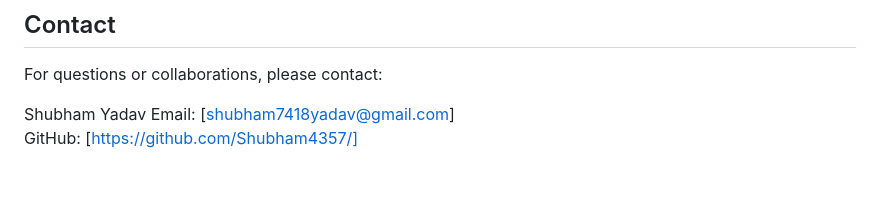
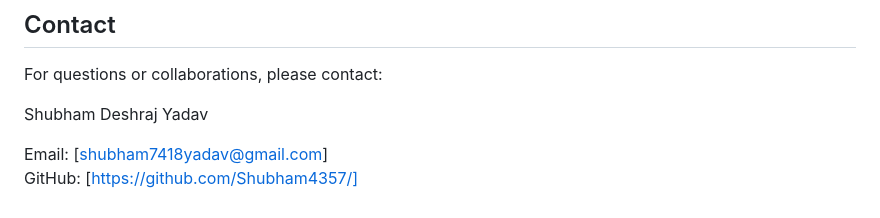
Before and after one commit to Shubham4357/Tb-Detection_Deep_learning, a Markdown page: README.md, the part around the change. Rendered like a GitHub page; blank space fills up the shorter version.

```diff
--- a/README.md
+++ b/README.md
@@ -96,6 +96,7 @@ This project is provided for research purposes without warranty. Please read [LI
 
 For questions or collaborations, please contact:
 
-Shubham Yadav
+Shubham Deshraj Yadav
+
 Email: [shubham7418yadav@gmail.com]
 GitHub: [https://github.com/Shubham4357/]
```
